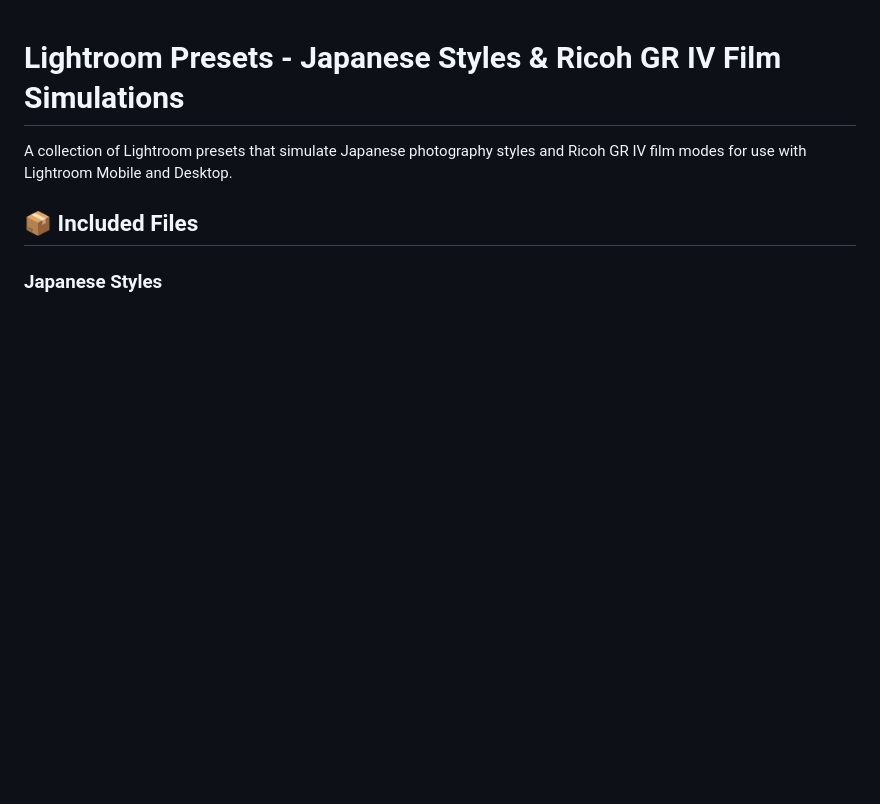
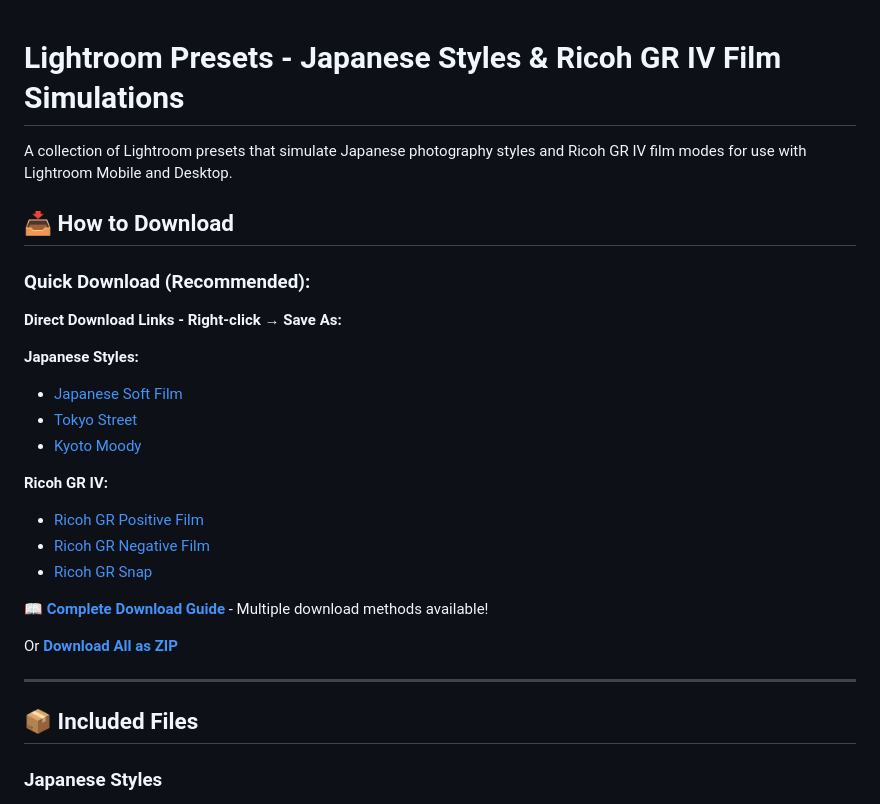
Before and after one commit to Kumtong707/CED, a Markdown page: lightroom-presets/README_EN.md, the part around the change. GitHub-like rendering; blank space fills up the shorter version.

```diff
--- a/lightroom-presets/README_EN.md
+++ b/lightroom-presets/README_EN.md
@@ -1,6 +1,28 @@
 # Lightroom Presets - Japanese Styles & Ricoh GR IV Film Simulations
 
 A collection of Lightroom presets that simulate Japanese photography styles and Ricoh GR IV film modes for use with Lightroom Mobile and Desktop.
+
+## 📥 How to Download
+
+### Quick Download (Recommended):
+
+**Direct Download Links - Right-click → Save As:**
+
+**Japanese Styles:**
+- [Japanese Soft Film](https://raw.githubusercontent.com/Kumtong707/CED/cursor/lightroom-ricoh-presets-332c/lightroom-presets/japanese-styles/Japanese-Soft-Film.xmp)
+- [Tokyo Street](https://raw.githubusercontent.com/Kumtong707/CED/cursor/lightroom-ricoh-presets-332c/lightroom-presets/japanese-styles/Tokyo-Street.xmp)
+- [Kyoto Moody](https://raw.githubusercontent.com/Kumtong707/CED/cursor/lightroom-ricoh-presets-332c/lightroom-presets/japanese-styles/Kyoto-Moody.xmp)
+
+**Ricoh GR IV:**
+- [Ricoh GR Positive Film](https://raw.githubusercontent.com/Kumtong707/CED/cursor/lightroom-ricoh-presets-332c/lightroom-presets/ricoh-gr-iv/Ricoh-GR-Positive-Film.xmp)
+- [Ricoh GR Negative Film](https://raw.githubusercontent.com/Kumtong707/CED/cursor/lightroom-ricoh-presets-332c/lightroom-presets/ricoh-gr-iv/Ricoh-GR-Negative-Film.xmp)
+- [Ricoh GR Snap](https://raw.githubusercontent.com/Kumtong707/CED/cursor/lightroom-ricoh-presets-332c/lightroom-presets/ricoh-gr-iv/Ricoh-GR-Snap.xmp)
+
+📖 **[Complete Download Guide](HOW_TO_DOWNLOAD.md)** - Multiple download methods available!
+
+Or **[Download All as ZIP](https://github.com/Kumtong707/CED/archive/refs/heads/cursor/lightroom-ricoh-presets-332c.zip)**
+
+---
 
 ## 📦 Included Files
 
```
Also changed, not shown: lightroom-presets/README.md (+22 -0 lines).
